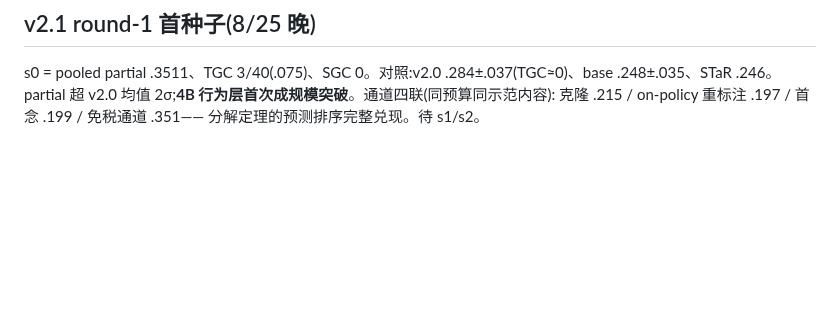
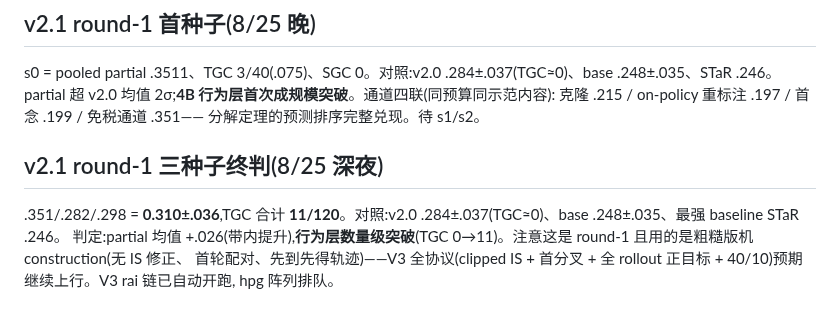
Before and after one commit to XueqiC/tc_code, a Markdown page: docs/failure-analysis-0814-matrix.md, the part around the change. Drawn GitHub-style; blank space fills up the shorter version.

Commit message:
v2.1 round-1 final: 0.310±.036, TGC 11/120, behavior-level breakthrough confirmed
Co-Authored-By: Claude Fable 5 <noreply@anthropic.com>

```diff
--- a/docs/failure-analysis-0814-matrix.md
+++ b/docs/failure-analysis-0814-matrix.md
@@ -522,3 +522,12 @@ s0 = pooled partial .3511、TGC 3/40(.075)、SGC 0。对照:v2.0
 均值 2σ;**4B 行为层首次成规模突破**。通道四联(同预算同示范内容):
 克隆 .215 / on-policy 重标注 .197 / 首念 .199 / 免税通道 .351——
 分解定理的预测排序完整兑现。待 s1/s2。
+
+## v2.1 round-1 三种子终判(8/25 深夜)
+.351/.282/.298 = **0.310±.036**,TGC 合计 **11/120**。对照:v2.0
+.284±.037(TGC≈0)、base .248±.035、最强 baseline STaR .246。
+判定:partial 均值 +.026(带内提升),**行为层数量级突破**(TGC
+0→11)。注意这是 round-1 且用的是粗糙版机construction(无 IS 修正、
+首轮配对、先到先得轨迹)——V3 全协议(clipped IS + 首分叉 +
+全 rollout 正目标 + 40/10)预期继续上行。V3 rai 链已自动开跑,
+hpg 阵列排队。
```
Also changed, not shown: notes/exp_log.md (+1 -0 lines).
